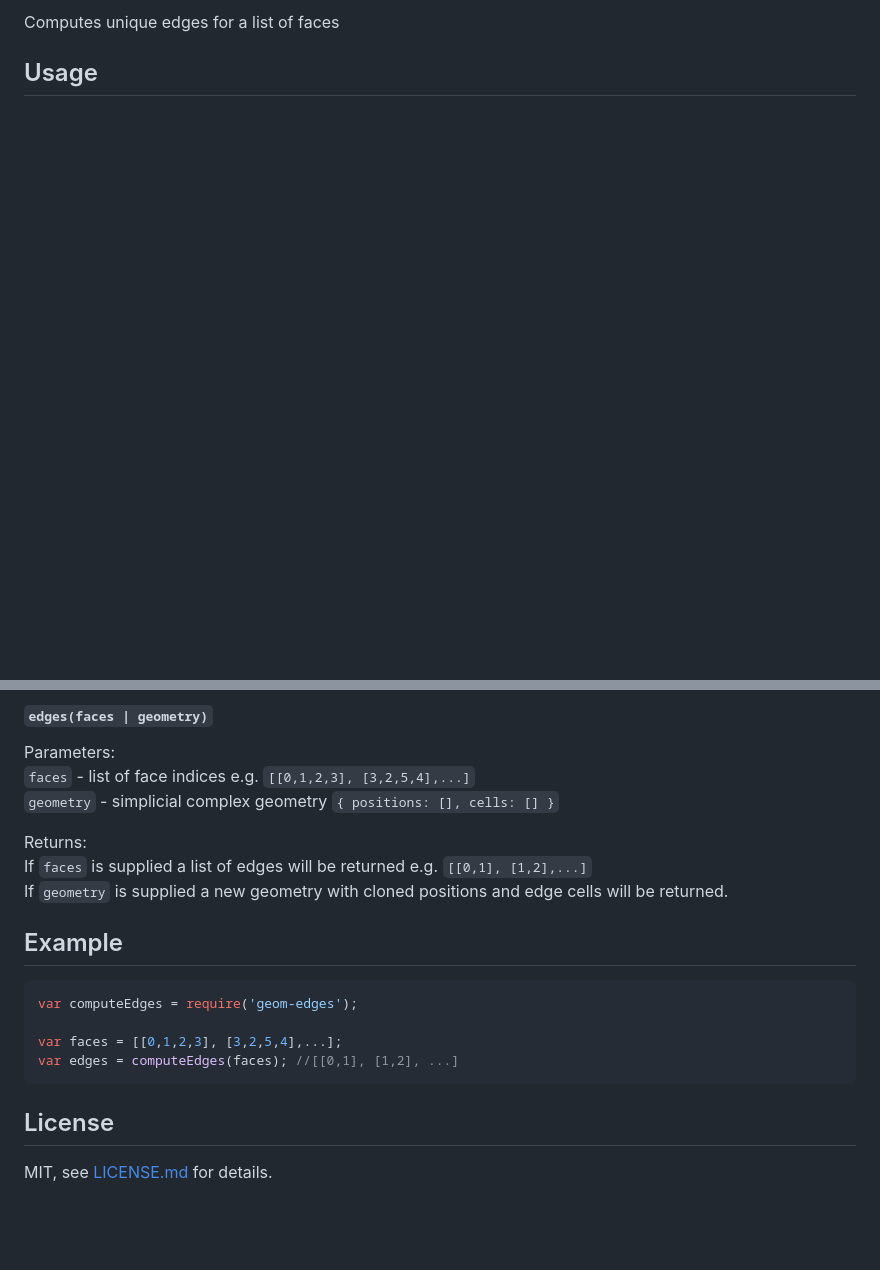
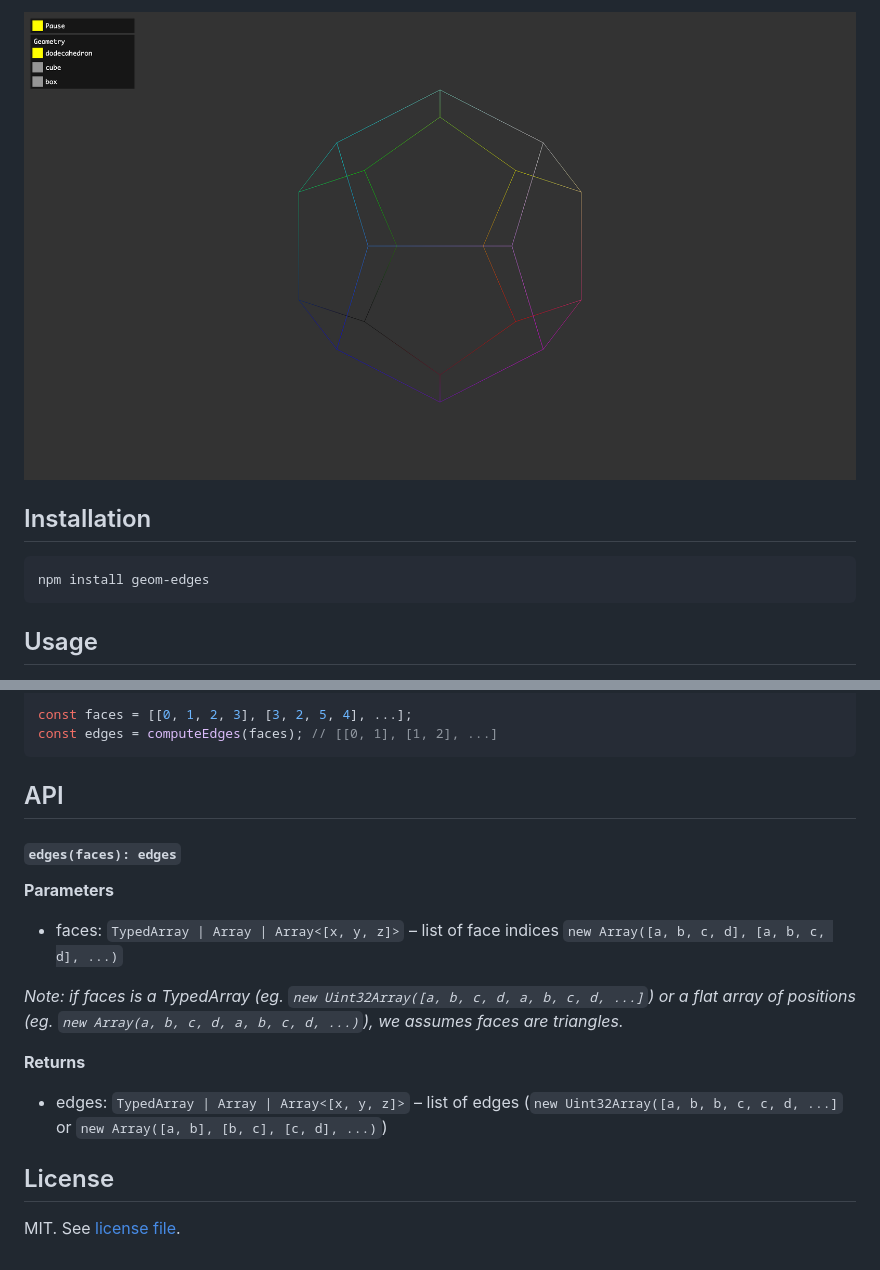
Before and after one commit to vorg/geom-edges, a Markdown page: README.md, 2 parts joined by grey strips. Rendered like a GitHub page; pictures changed too: screenshot.png (added); blank space fills up the shorter version.

Commit message:
feat: add support for flat arrays
- first arguments always cells, to align with other geom- (remove clone, update docs, use faceSize = 3)

BREAKING CHANGE: use ESM

````diff
--- a/README.md
+++ b/README.md
@@ -4,5 +4,11 @@
 
-Computes unique edges for a list of faces
+![](screenshot.png)
+
+## Installation
+
+```bash
+npm install geom-edges
+```
 
 ## Usage
 
@@ -10,23 +17,22 @@ Computes unique edges for a list of faces
 
-#### `edges(faces | geometry)`
+const faces = [[0, 1, 2, 3], [3, 2, 5, 4], ...];
+const edges = computeEdges(faces); // [[0, 1], [1, 2], ...]
+```
 
-Parameters:
-`faces` - list of face indices e.g. `[[0,1,2,3], [3,2,5,4],...]`
-`geometry` - simplicial complex geometry `{ positions: [], cells: [] }`
+## API
 
-Returns:
-If `faces` is supplied a list of edges will be returned e.g. `[[0,1], [1,2],...]`
-If `geometry` is supplied a new geometry with cloned positions and edge cells will be returned.
+#### `edges(faces): edges`
 
-## Example
+**Parameters**
 
-```javascript
-var computeEdges = require('geom-edges');
+- faces: `TypedArray | Array | Array<[x, y, z]>` – list of face indices `new Array([a, b, c, d], [a, b, c, d], ...)`
 
-var faces = [[0,1,2,3], [3,2,5,4],...];
-var edges = computeEdges(faces); //[[0,1], [1,2], ...]
-```
+_Note: if faces is a TypedArray (eg. `new Uint32Array([a, b, c, d, a, b, c, d, ...]`) or a flat array of positions (eg. `new Array(a, b, c, d, a, b, c, d, ...)`), we assumes faces are triangles._
+
+**Returns**
+
+- edges: `TypedArray | Array | Array<[x, y, z]>` – list of edges (`new Uint32Array([a, b, b, c, c, d, ...]` or `new Array([a, b], [b, c], [c, d], ...)`)
 
 ## License
 
-MIT, see [LICENSE.md](http://github.com/vorg/geom-edges/blob/master/LICENSE.md) for details.
+MIT. See [license file](https://github.com/vorg/geom-edges/blob/master/LICENSE.md).
````
Also changed, not shown: other parts of README.md (+3 -2 lines), 9 other files.
